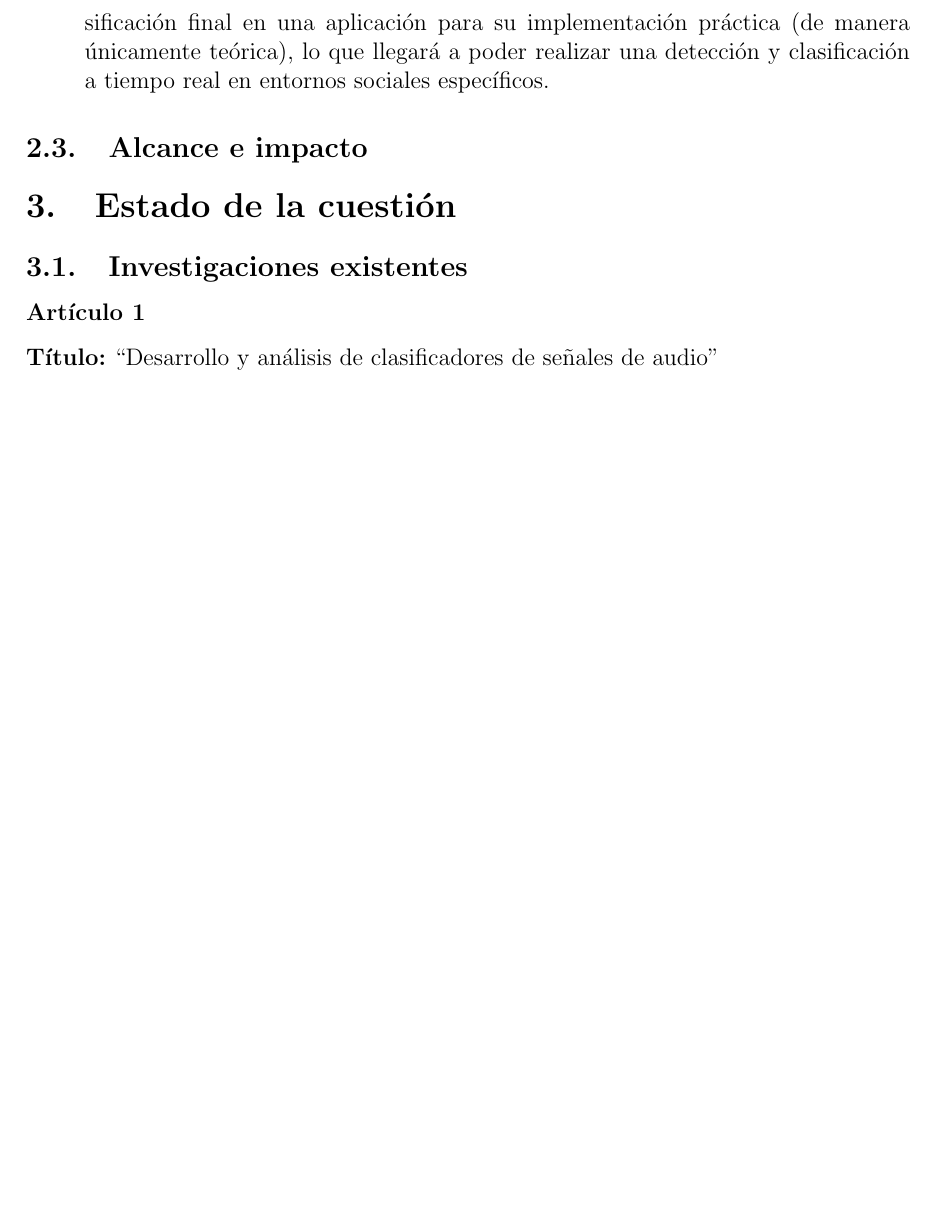
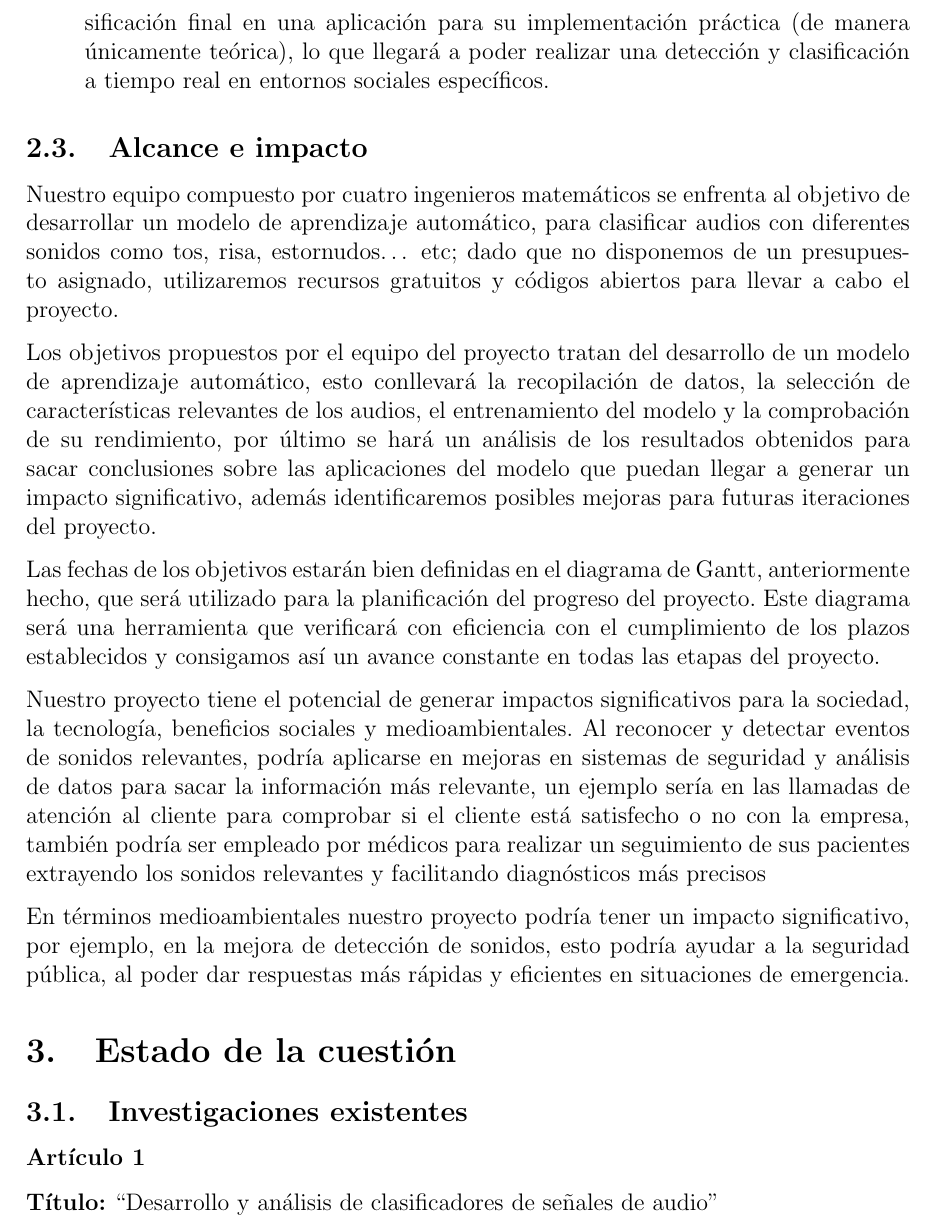
Before and after one commit to Alf-caput/NonVerbalAudioClassifier, a LaTeX document (doc/main.tex, which reads doc/Secciones/2_Introduccion.tex): part of page 4 of 7 before the commit and part of page 4 of 8 after it, cut so that both start at the same text, the shorter picture padded with empty space. Compiled offline with pdfLaTeX.

Commit message:
he añadido alcance e impacto

```diff
--- a/doc/Secciones/2_Introduccion.tex
+++ b/doc/Secciones/2_Introduccion.tex
@@ -37,3 +37,12 @@ Identificar y extraer diferentes tipos de sonidos a partir de fragmentos de audi
     \item \textbf{Implementación y despliegue del modelo:}Integraremos el modelo de clasificación final en una aplicación para su implementación práctica (de manera únicamente teórica), lo que llegará a poder realizar una detección y clasificación a tiempo real en entornos sociales específicos.
 \end{enumerate}
 \subsection{Alcance e impacto}
+Nuestro equipo compuesto por cuatro ingenieros matemáticos se enfrenta al objetivo de desarrollar un modelo de aprendizaje automático, para clasificar audios con diferentes sonidos como tos, risa, estornudos… etc; dado que no disponemos de un presupuesto asignado, utilizaremos recursos gratuitos y códigos abiertos para llevar a cabo el proyecto.
+
+Los objetivos propuestos por el equipo del proyecto tratan del desarrollo de un modelo de aprendizaje automático, esto conllevará  la recopilación de datos, la selección de características relevantes de los audios, el entrenamiento del modelo y la comprobación de su rendimiento, por último se hará un análisis de los resultados obtenidos para sacar conclusiones sobre las aplicaciones del modelo que puedan llegar a generar un impacto significativo, además identificaremos posibles mejoras para futuras iteraciones del proyecto.
+
+Las fechas de los objetivos estarán bien definidas en el diagrama de Gantt, anteriormente hecho, que será utilizado para la planificación del progreso del proyecto. Este diagrama será una herramienta que verificará con eficiencia con el cumplimiento de los plazos establecidos y consigamos así un avance constante en todas las etapas del proyecto.
+
+Nuestro proyecto tiene el potencial de generar impactos significativos para la sociedad, la tecnología, beneficios sociales y medioambientales. Al reconocer y detectar eventos de sonidos relevantes, podría aplicarse en mejoras en sistemas de seguridad y análisis de datos para sacar la información más relevante, un ejemplo sería en las llamadas de atención al cliente para comprobar si el cliente está satisfecho o no con la empresa, también podría ser empleado por médicos para realizar un seguimiento de sus pacientes extrayendo los sonidos relevantes y facilitando diagnósticos más precisos
+
+En términos medioambientales nuestro proyecto podría tener un impacto significativo, por ejemplo, en la mejora de detección de sonidos, esto podría ayudar a la seguridad pública, al poder dar respuestas más rápidas y eficientes en situaciones de emergencia.
```
Also changed, not shown: doc/main.pdf.
